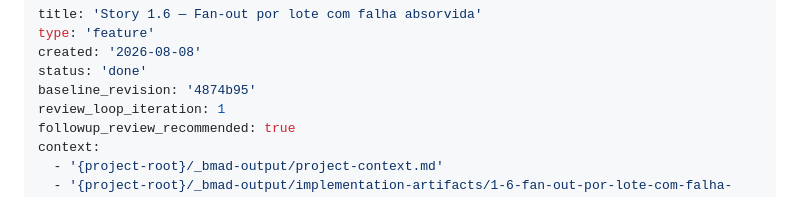
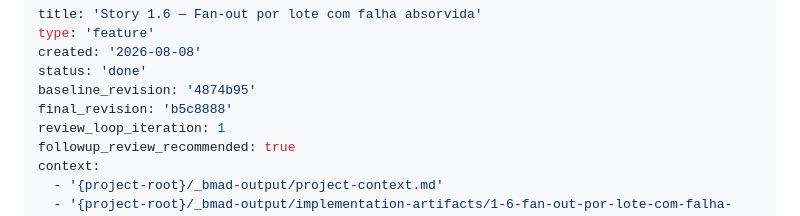
Before and after one commit to Nesomar/plataforma-analise-reclamacoes, a Markdown page: _bmad-output/implementation-artifacts/spec-1-6-fan-out-por-lote-com-falha-absorvida.md, the part around the change. GitHub-like rendering.

Commit message:
chore: registra final_revision da Story 1.6 no spec
Co-Authored-By: Claude Sonnet 5 <noreply@anthropic.com>

```diff
--- a/_bmad-output/implementation-artifacts/spec-1-6-fan-out-por-lote-com-falha-absorvida.md
+++ b/_bmad-output/implementation-artifacts/spec-1-6-fan-out-por-lote-com-falha-absorvida.md
@@ -4,6 +4,7 @@ type: 'feature'
 created: '2026-08-08'
 status: 'done'
 baseline_revision: '4874b95'
+final_revision: 'b5c8888'
 review_loop_iteration: 1
 followup_review_recommended: true
 context:
```
